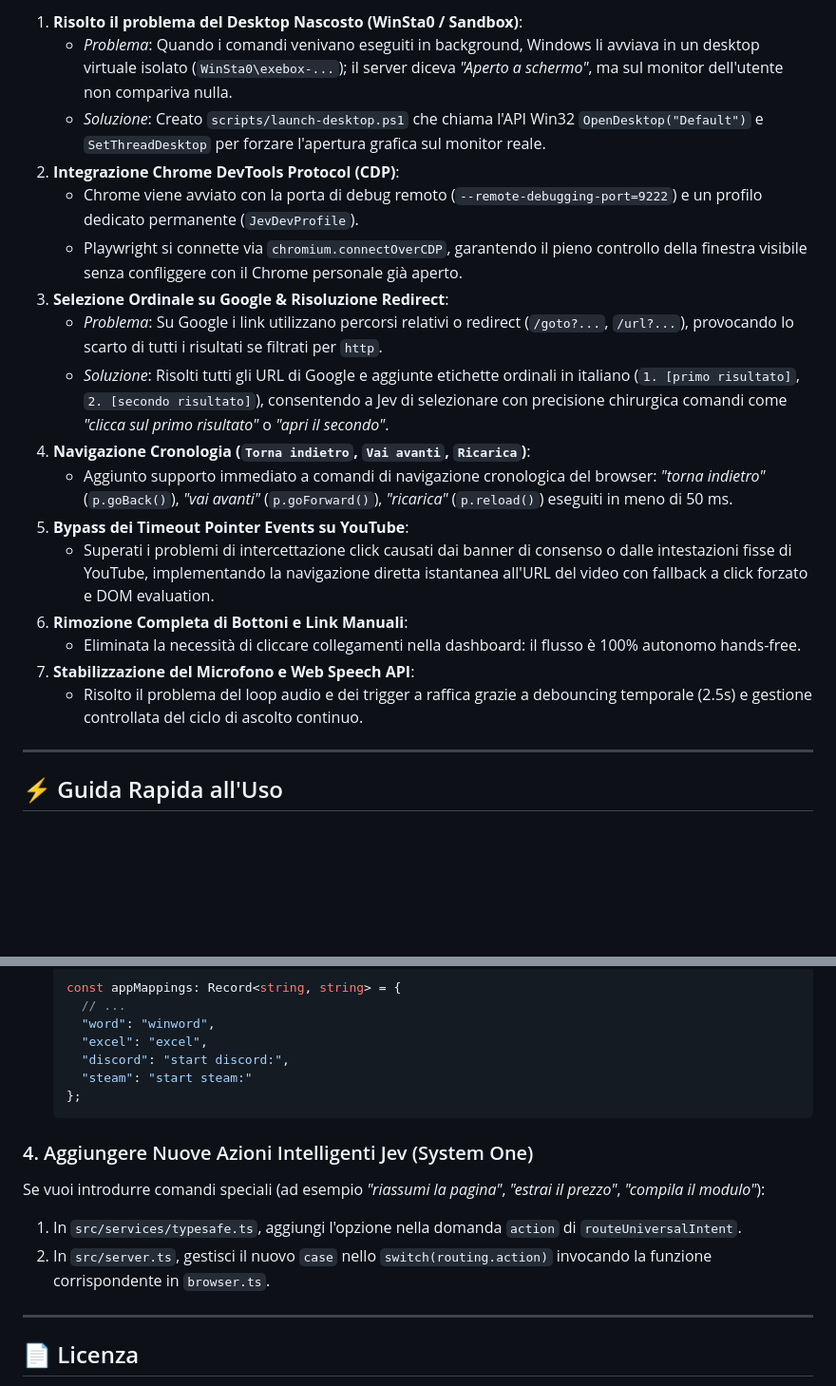
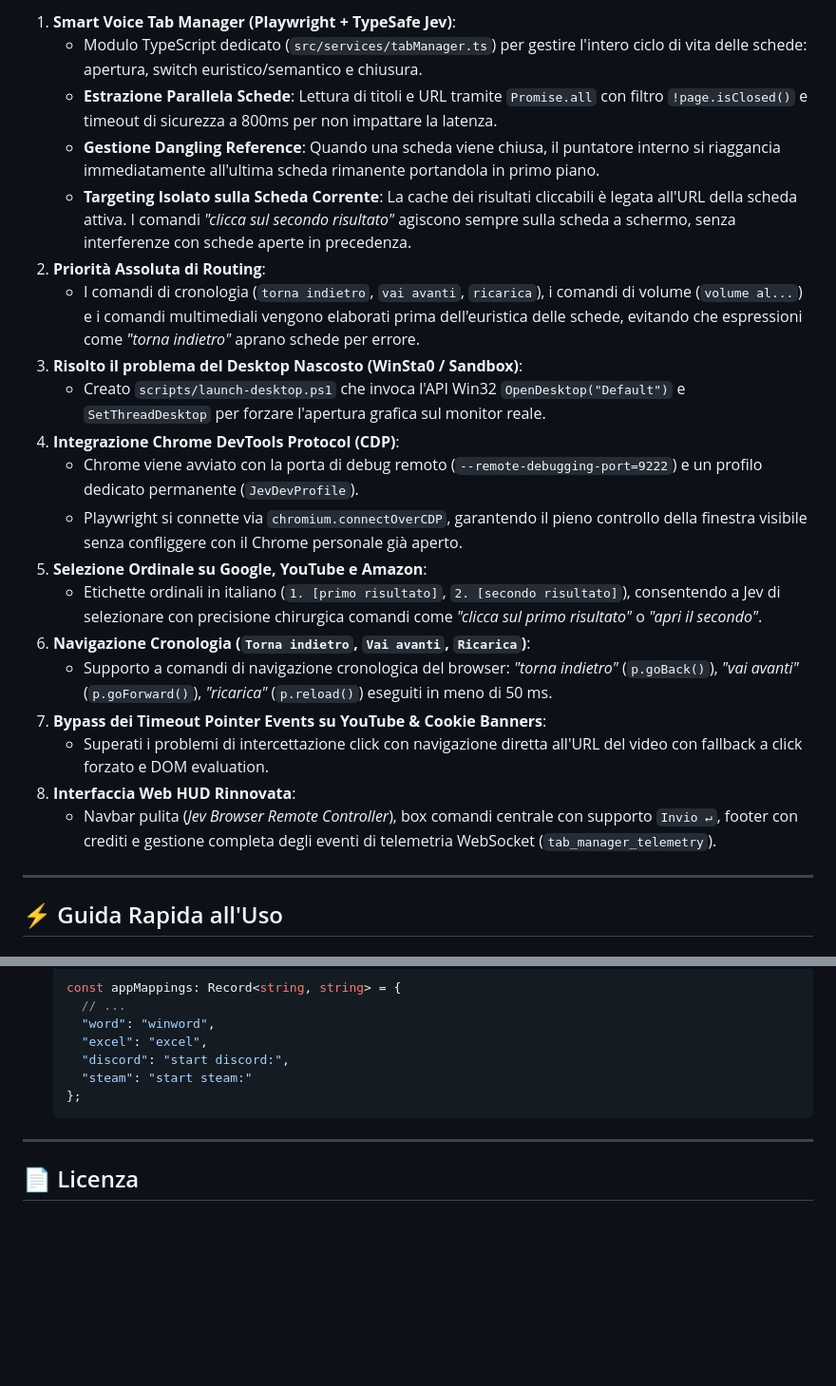
Before and after one commit to LauricellaAndrea/Jev-browser-remote, a Markdown page: README.md, 2 parts joined by grey strips. Shown at 95% size. Rendered like a GitHub page; blank space fills up the shorter version.

````diff
--- a/README.md
+++ b/README.md
@@ -70,21 +77,24 @@ Jev-project/
 
-1. **Risolto il problema del Desktop Nascosto (WinSta0 / Sandbox)**:
-   - *Problema*: Quando i comandi venivano eseguiti in background, Windows li avviava in un desktop virtuale isolato (`WinSta0\exebox-...`); il server diceva *"Aperto a schermo"*, ma sul monitor dell'utente non compariva nulla.
-   - *Soluzione*: Creato `scripts/launch-desktop.ps1` che chiama l'API Win32 `OpenDesktop("Default")` e `SetThreadDesktop` per forzare l'apertura grafica sul monitor reale.
-2. **Integrazione Chrome DevTools Protocol (CDP)**:
+1. **Smart Voice Tab Manager (Playwright + TypeSafe Jev)**:
+   - Modulo TypeScript dedicato (`src/services/tabManager.ts`) per gestire l'intero ciclo di vita delle schede: apertura, switch euristico/semantico e chiusura.
+   - **Estrazione Parallela Schede**: Lettura di titoli e URL tramite `Promise.all` con filtro `!page.isClosed()` e timeout di sicurezza a 800ms per non impattare la latenza.
+   - **Gestione Dangling Reference**: Quando una scheda viene chiusa, il puntatore interno si riaggancia immediatamente all'ultima scheda rimanente portandola in primo piano.
+   - **Targeting Isolato sulla Scheda Corrente**: La cache dei risultati cliccabili è legata all'URL della scheda attiva. I comandi *"clicca sul secondo risultato"* agiscono sempre sulla scheda a schermo, senza interferenze con schede aperte in precedenza.
+2. **Priorità Assoluta di Routing**:
+   - I comandi di cronologia (`torna indietro`, `vai avanti`, `ricarica`), i comandi di volume (`volume al...`) e i comandi multimediali vengono elaborati prima dell'euristica delle schede, evitando che espressioni come *"torna indietro"* aprano schede per errore.
+3. **Risolto il problema del Desktop Nascosto (WinSta0 / Sandbox)**:
+   - Creato `scripts/launch-desktop.ps1` che invoca l'API Win32 `OpenDesktop("Default")` e `SetThreadDesktop` per forzare l'apertura grafica sul monitor reale.
+4. **Integrazione Chrome DevTools Protocol (CDP)**:
    - Chrome viene avviato con la porta di debug remoto (`--remote-debugging-port=9222`) e un profilo dedicato permanente (`JevDevProfile`).
    - Playwright si connette via `chromium.connectOverCDP`, garantendo il pieno controllo della finestra visibile senza confliggere con il Chrome personale già aperto.
-3. **Selezione Ordinale su Google & Risoluzione Redirect**:
-   - *Problema*: Su Google i link utilizzano percorsi relativi o redirect (`/goto?...`, `/url?...`), provocando lo scarto di tutti i risultati se filtrati per `http`.
-   - *Soluzione*: Risolti tutti gli URL di Google e aggiunte etichette ordinali in italiano (`1. [primo risultato]`, `2. [secondo risultato]`), consentendo a Jev di selezionare con precisione chirurgica comandi come *"clicca sul primo risultato"* o *"apri il secondo"*.
-4. **Navigazione Cronologia (`Torna indietro`, `Vai avanti`, `Ricarica`)**:
-   - Aggiunto supporto immediato a comandi di navigazione cronologica del browser: *"torna indietro"* (`p.goBack()`), *"vai avanti"* (`p.goForward()`), *"ricarica"* (`p.reload()`) eseguiti in meno di 50 ms.
-5. **Bypass dei Timeout Pointer Events su YouTube**:
-   - Superati i problemi di intercettazione click causati dai banner di consenso o dalle intestazioni fisse di YouTube, implementando la navigazione diretta istantanea all'URL del video con fallback a click forzato e DOM evaluation.
-6. **Rimozione Completa di Bottoni e Link Manuali**:
-   - Eliminata la necessità di cliccare collegamenti nella dashboard: il flusso è 100% autonomo hands-free.
-7. **Stabilizzazione del Microfono e Web Speech API**:
-   - Risolto il problema del loop audio e dei trigger a raffica grazie a debouncing temporale (2.5s) e gestione controllata del ciclo di ascolto continuo.
+5. **Selezione Ordinale su Google, YouTube e Amazon**:
+   - Etichette ordinali in italiano (`1. [primo risultato]`, `2. [secondo risultato]`), consentendo a Jev di selezionare con precisione chirurgica comandi come *"clicca sul primo risultato"* o *"apri il secondo"*.
+6. **Navigazione Cronologia (`Torna indietro`, `Vai avanti`, `Ricarica`)**:
+   - Supporto a comandi di navigazione cronologica del browser: *"torna indietro"* (`p.goBack()`), *"vai avanti"* (`p.goForward()`), *"ricarica"* (`p.reload()`) eseguiti in meno di 50 ms.
+7. **Bypass dei Timeout Pointer Events su YouTube & Cookie Banners**:
+   - Superati i problemi di intercettazione click con navigazione diretta all'URL del video con fallback a click forzato e DOM evaluation.
+8. **Interfaccia Web HUD Rinnovata**:
+   - Navbar pulita (*Jev Browser Remote Controller*), box comandi centrale con supporto `Invio ↵`, footer con crediti e gestione completa degli eventi di telemetria WebSocket (`tab_manager_telemetry`).
 
 ---
 
@@ -183,11 +205,6 @@ Nel file [`src/executors/windows.ts`](file:///c:/Users/andre/Desktop/Jev-project
   };
   ```
 
-### 4. Aggiungere Nuove Azioni Intelligenti Jev (System One)
-Se vuoi introdurre comandi speciali (ad esempio *"riassumi la pagina"*, *"estrai il prezzo"*, *"compila il modulo"*):
-1. In `src/services/typesafe.ts`, aggiungi l'opzione nella domanda `action` di `routeUniversalIntent`.
-2. In `src/server.ts`, gestisci il nuovo `case` nello `switch(routing.action)` invocando la funzione corrispondente in `browser.ts`.
-
 ---
 
 ## 📄 Licenza
````
Also changed, not shown: other parts of README.md (+55 -36 lines).
